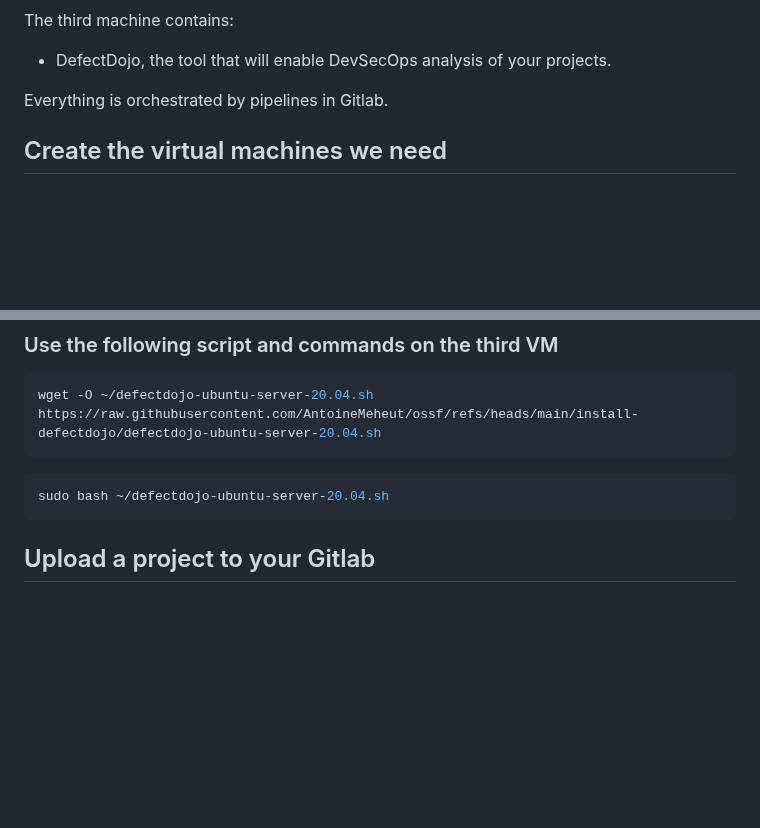
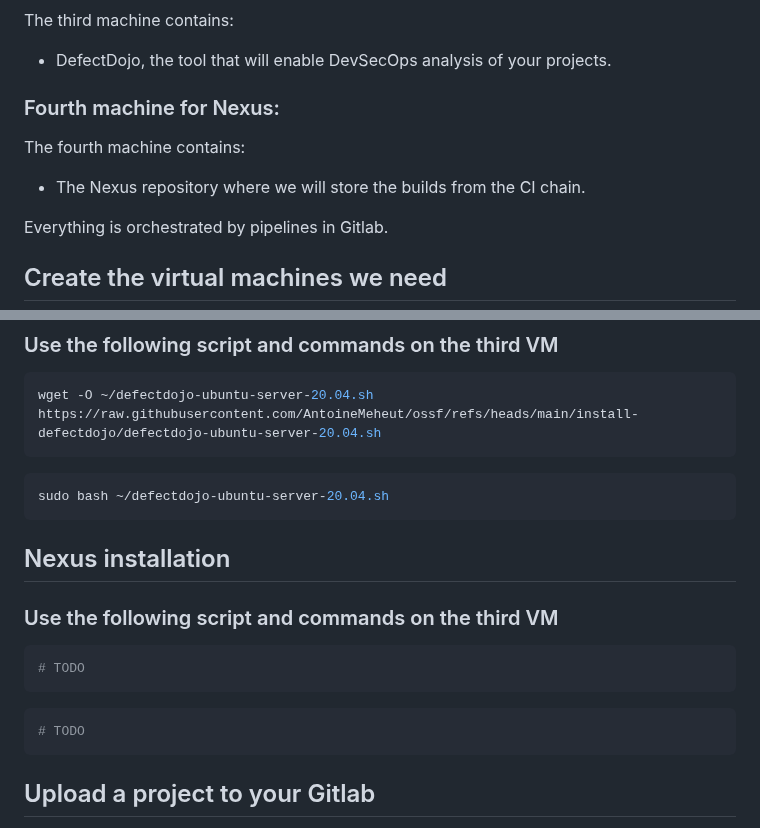
Before and after one commit to AntoineMeheut/ossf, a Markdown page: README.md, 2 parts joined by grey strips. Drawn GitHub-style; blank space fills up the shorter version.

````diff
--- a/README.md
+++ b/README.md
@@ -87,5 +110,9 @@ The second machine contains:
 The third machine contains:
 - DefectDojo, the tool that will enable DevSecOps analysis of your projects.
+
+### Fourth machine for Nexus:
+The fourth machine contains:
+- The Nexus repository where we will store the builds from the CI chain.
 
 Everything is orchestrated by pipelines in Gitlab.
 
@@ -122,6 +149,17 @@ wget -O ~/defectdojo-ubuntu-server-20.04.sh https://raw.githubusercontent.com/An
 ```shell
 sudo bash ~/defectdojo-ubuntu-server-20.04.sh
 ```
+
+## Nexus installation
+### Use the following script and commands on the third VM
+```shell
+# TODO
+```
+
+```shell
+# TODO
+```
+
 ## Upload a project to your Gitlab
 Once you have both your servers installed and have verified that you can access the URLs of your Gitlab and Sonarqube instances, upload one or two projects to your Gitlab.
 # TODO
````
Also changed, not shown: other parts of README.md (+33 -9 lines), images/ossf.png (added).
